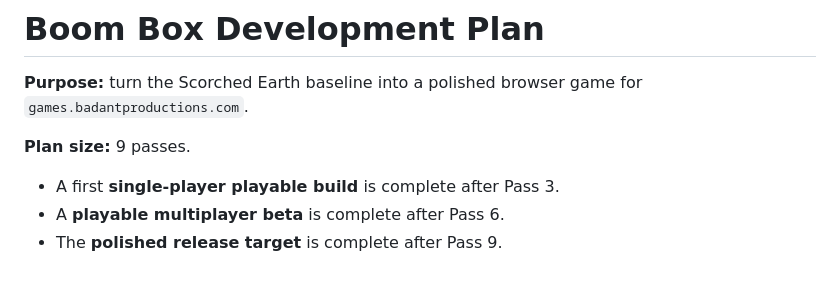
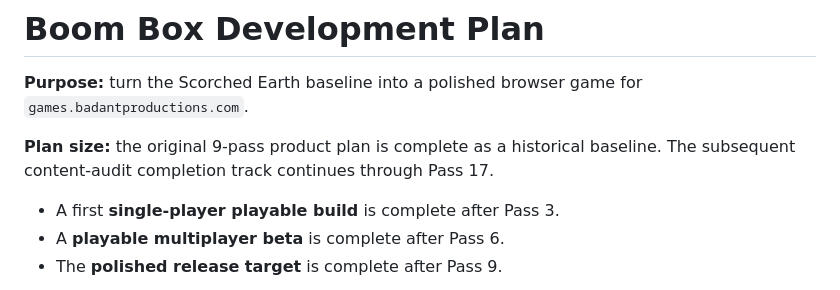
Before and after one commit to BadAnt82/games, a Markdown page: docs/BOOM_BOX_DEVELOPMENT_PLAN.md, the part around the change. Rendered like a GitHub page.

```diff
--- a/docs/BOOM_BOX_DEVELOPMENT_PLAN.md
+++ b/docs/BOOM_BOX_DEVELOPMENT_PLAN.md
@@ -2,7 +2,7 @@
 
 **Purpose:** turn the Scorched Earth baseline into a polished browser game for `games.badantproductions.com`.
 
-**Plan size:** 9 passes.
+**Plan size:** the original 9-pass product plan is complete as a historical baseline. The subsequent content-audit completion track continues through Pass 17.
 
 - A first **single-player playable build** is complete after Pass 3.
 - A **playable multiplayer beta** is complete after Pass 6.
```
Also changed, not shown: docs/BOOM_BOX_CONTENT_AUDIT_PLAN.md (+16 -0 lines).
